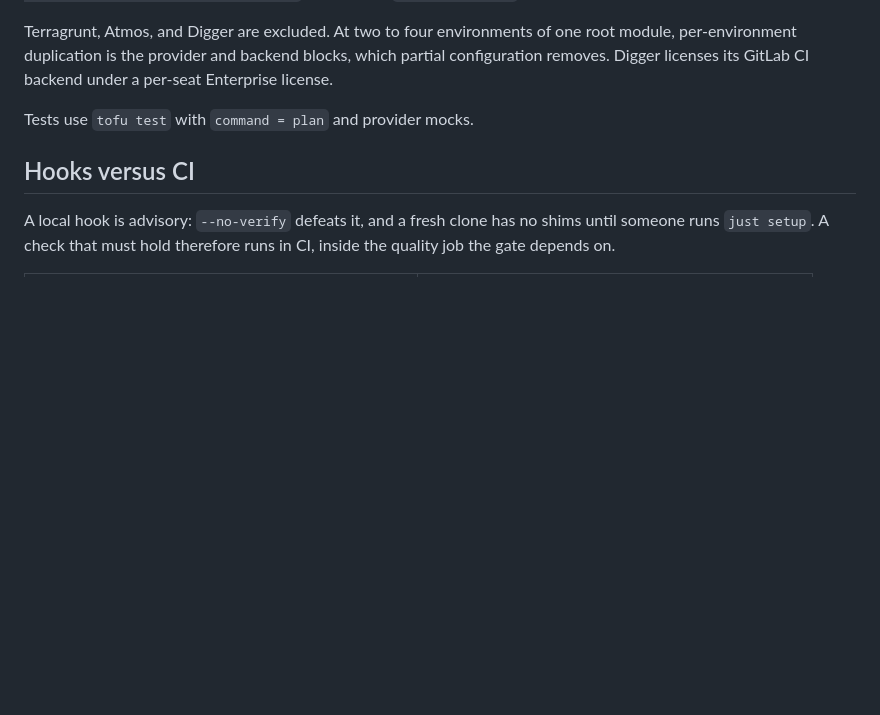
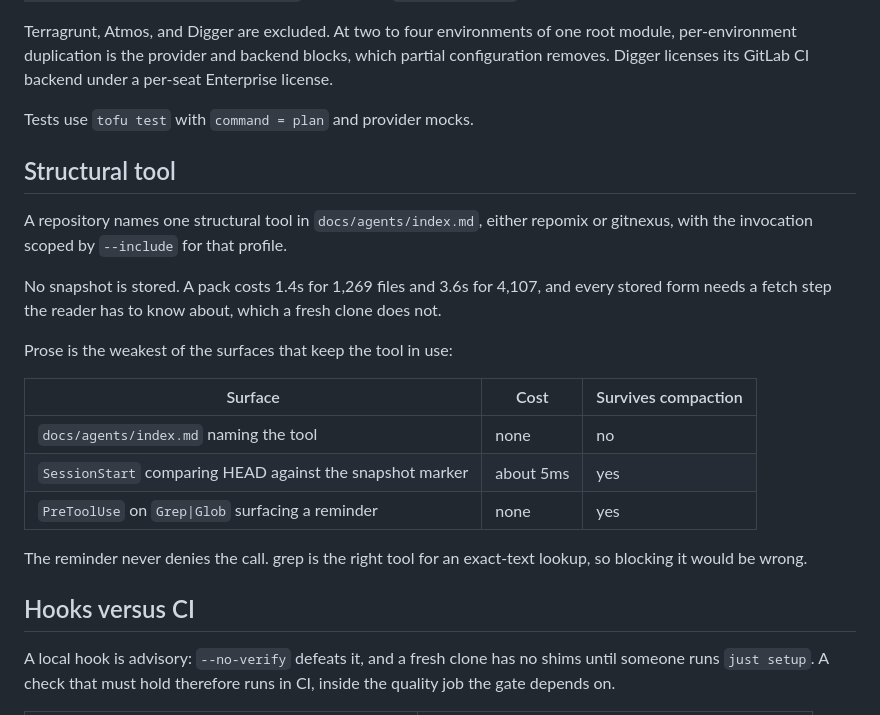
Before and after one commit to srobroek/agentic-scaffold, a Markdown page: docs/architecture.md, the part around the change. Rendered like a GitHub page; blank space fills up the shorter version.

Commit message:
Check snapshot staleness rather than packing on a schedule
repomix has no cache: two runs with identical arguments cost the same.
So packing at SessionStart charges every session 2 to 4 seconds for a
snapshot that goes stale on the first edit. SessionStart compares HEAD
against the existing marker instead, at about 5ms.

Packing in pre-commit is the wrong moment as well: it captures the tree
being committed, but an agent needs a snapshot before it starts. The
existing PostToolUse trigger already fires when the tree changes shape.

Keeping the tool in use takes three surfaces, and prose is the weakest.
hooks-serena is the precedent: PreToolUse on Grep and Glob surfaces a
reminder without denying the call, because grep is correct for exact-text
lookups.

```diff
--- a/docs/architecture.md
+++ b/docs/architecture.md
@@ -208,6 +208,26 @@ under a per-seat Enterprise license.
 
 Tests use `tofu test` with `command = plan` and provider mocks.
 
+## Structural tool
+
+A repository names one structural tool in `docs/agents/index.md`, either repomix
+or gitnexus, with the invocation scoped by `--include` for that profile.
+
+No snapshot is stored. A pack costs 1.4s for 1,269 files and 3.6s for 4,107, and
+every stored form needs a fetch step the reader has to know about, which a fresh
+clone does not.
+
+Prose is the weakest of the surfaces that keep the tool in use:
+
+| Surface | Cost | Survives compaction |
+|---|---|---|
+| `docs/agents/index.md` naming the tool | none | no |
+| `SessionStart` comparing HEAD against the snapshot marker | about 5ms | yes |
+| `PreToolUse` on `Grep\|Glob` surfacing a reminder | none | yes |
+
+The reminder never denies the call. grep is the right tool for an exact-text
+lookup, so blocking it would be wrong.
+
 ## Hooks versus CI
 
 A local hook is advisory: `--no-verify` defeats it, and a fresh clone has no
```
Also changed, not shown: 1 other file.
